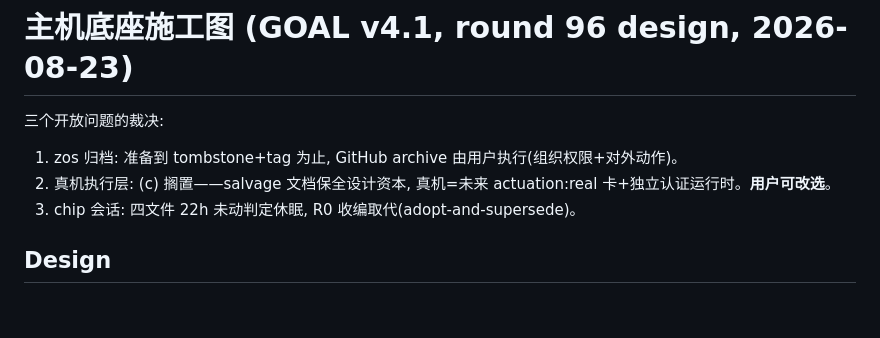
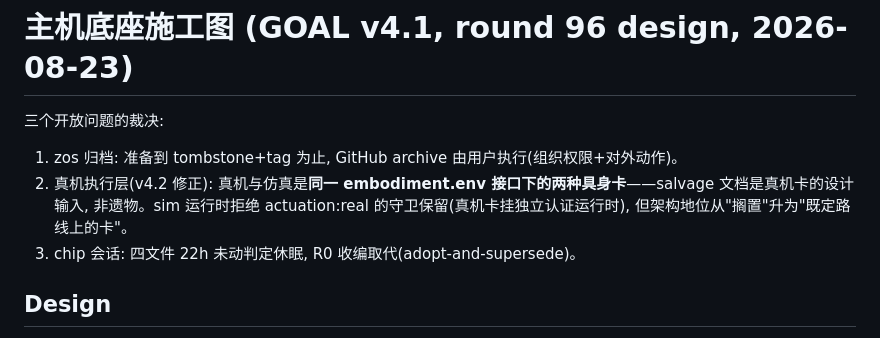
Before and after one commit to GuoZheXinDeGuang/physical-harness, a Markdown page: docs/motherboard-design.md, the part around the change. Rendered like a GitHub page; blank space fills up the shorter version.

```diff
--- a/docs/motherboard-design.md
+++ b/docs/motherboard-design.md
@@ -2,7 +2,7 @@
 
 三个开放问题的裁决:
 1. zos 归档: 准备到 tombstone+tag 为止, GitHub archive 由用户执行(组织权限+对外动作)。
-2. 真机执行层: (c) 搁置——salvage 文档保全设计资本, 真机=未来 actuation:real 卡+独立认证运行时。**用户可改选**。
+2. 真机执行层(v4.2 修正): 真机与仿真是**同一 embodiment.env 接口下的两种具身卡**——salvage 文档是真机卡的设计输入, 非遗物。sim 运行时拒绝 actuation:real 的守卫保留(真机卡挂独立认证运行时), 但架构地位从"搁置"升为"既定路线上的卡"。
 3. chip 会话: 四文件 22h 未动判定休眠, R0 收编取代(adopt-and-supersede)。
 
 ## Design
```
Also changed, not shown: GOAL.md (+25 -0 lines).
